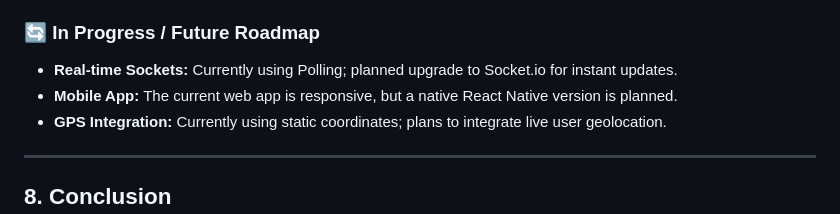
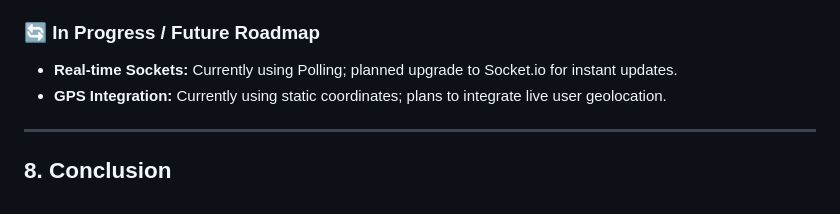
Before and after one commit to WafaQueen1/MEDLINK-AITHON, a Markdown page: README.md, the part around the change. Drawn GitHub-style.

```diff
--- a/README.md
+++ b/README.md
@@ -119,7 +119,6 @@ To differentiate MEDLINK from standard clinical tools, we implemented a custom d
 
 ### 🔄 In Progress / Future Roadmap
 *   **Real-time Sockets:** Currently using Polling; planned upgrade to Socket.io for instant updates.
-*   **Mobile App:** The current web app is responsive, but a native React Native version is planned.
 *   **GPS Integration:** Currently using static coordinates; plans to integrate live user geolocation.
 
 ---
```
